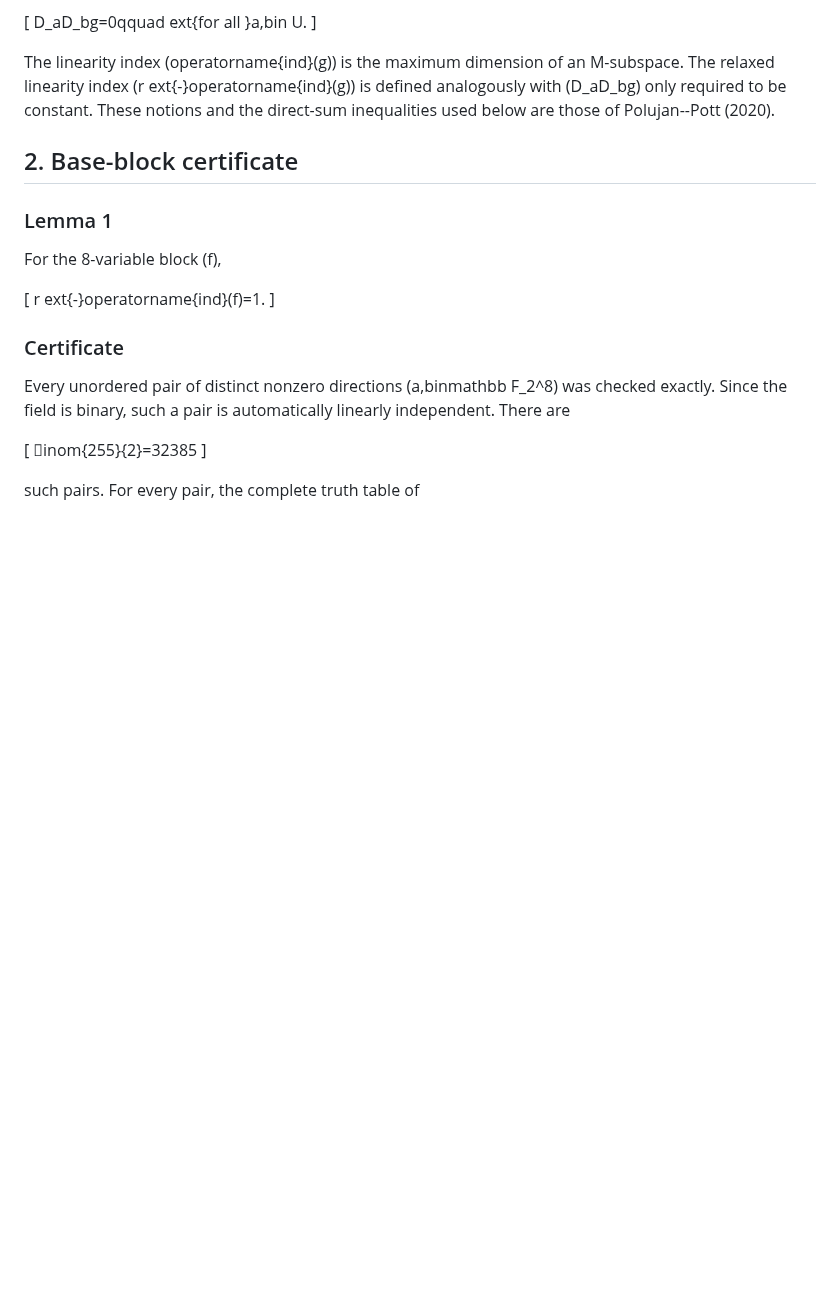
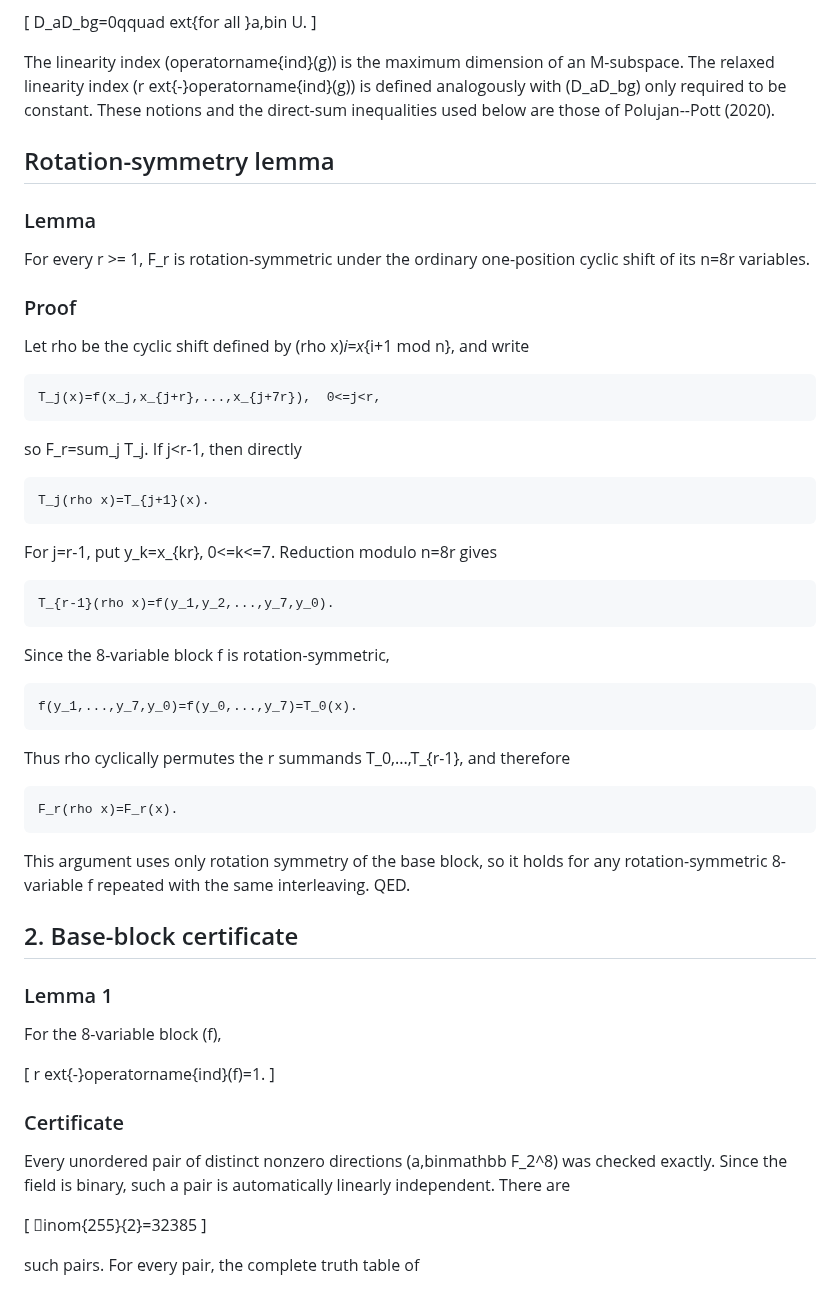
Before and after one commit to contatofilipevono-rgb/hrsbf-bent-verification, a Markdown page: pesquisa_v2_quartic/V2_PAPER_SECTION_EXACT_LINEARITY_INDEX.md, the part around the change. Rendered like a GitHub page; blank space fills up the shorter version.

Commit message:
v2: prove rotation symmetry of interleaved direct-sum family

```diff
--- a/pesquisa_v2_quartic/V2_PAPER_SECTION_EXACT_LINEARITY_INDEX.md
+++ b/pesquisa_v2_quartic/V2_PAPER_SECTION_EXACT_LINEARITY_INDEX.md
@@ -29,6 +29,35 @@ D_aD_bg=0qquad	ext{for all }a,bin U.
 ]
 
 The linearity index (operatorname{ind}(g)) is the maximum dimension of an M-subspace. The relaxed linearity index (r	ext{-}operatorname{ind}(g)) is defined analogously with (D_aD_bg) only required to be constant. These notions and the direct-sum inequalities used below are those of Polujan--Pott (2020).
+
+
+## Rotation-symmetry lemma
+
+### Lemma
+For every r >= 1, F_r is rotation-symmetric under the ordinary one-position cyclic shift of its n=8r variables.
+
+### Proof
+Let rho be the cyclic shift defined by (rho x)_i=x_{i+1 mod n}, and write
+
+    T_j(x)=f(x_j,x_{j+r},...,x_{j+7r}),  0<=j<r,
+
+so F_r=sum_j T_j. If j<r-1, then directly
+
+    T_j(rho x)=T_{j+1}(x).
+
+For j=r-1, put y_k=x_{kr}, 0<=k<=7. Reduction modulo n=8r gives
+
+    T_{r-1}(rho x)=f(y_1,y_2,...,y_7,y_0).
+
+Since the 8-variable block f is rotation-symmetric,
+
+    f(y_1,...,y_7,y_0)=f(y_0,...,y_7)=T_0(x).
+
+Thus rho cyclically permutes the r summands T_0,...,T_{r-1}, and therefore
+
+    F_r(rho x)=F_r(x).
+
+This argument uses only rotation symmetry of the base block, so it holds for any rotation-symmetric 8-variable f repeated with the same interleaving. QED.
 
 ## 2. Base-block certificate
 
```
